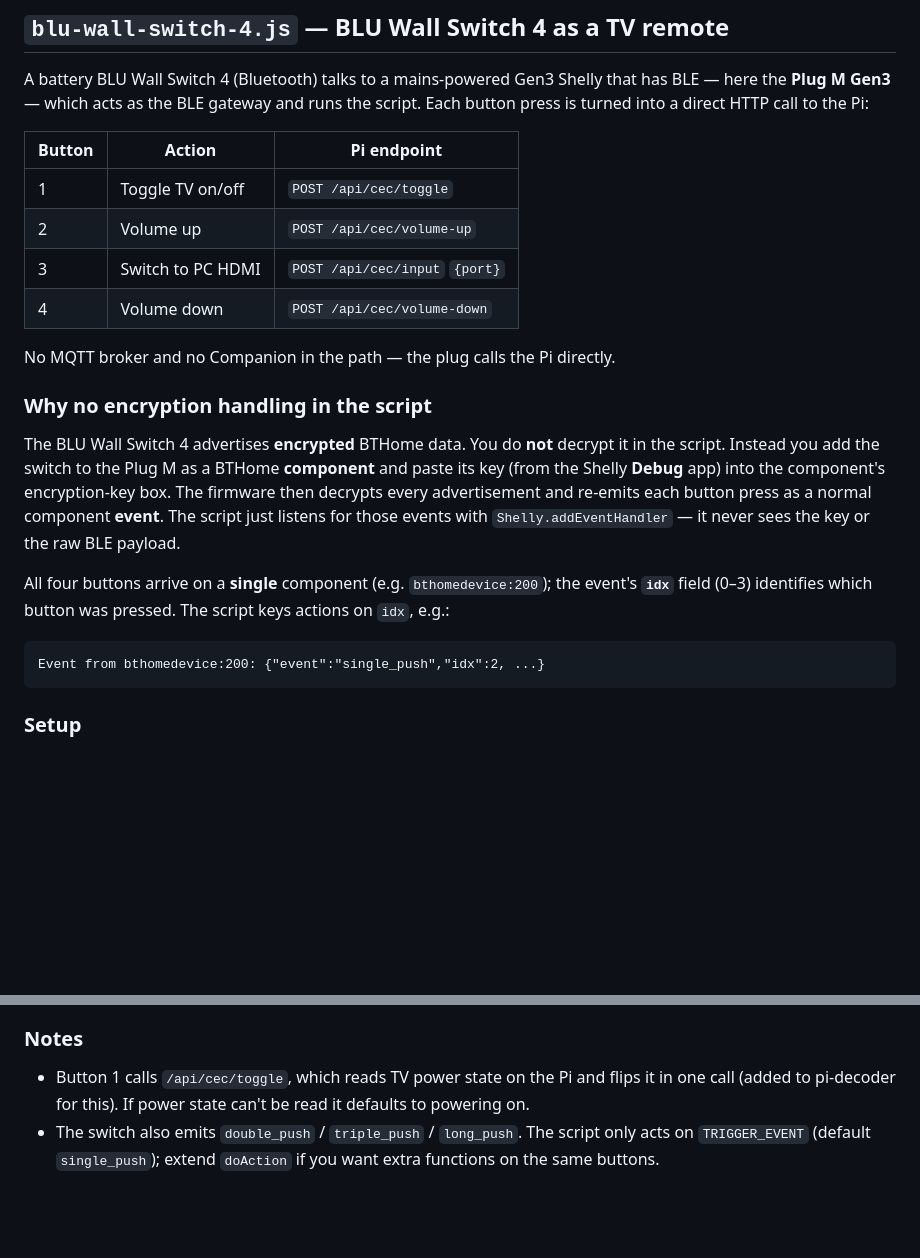
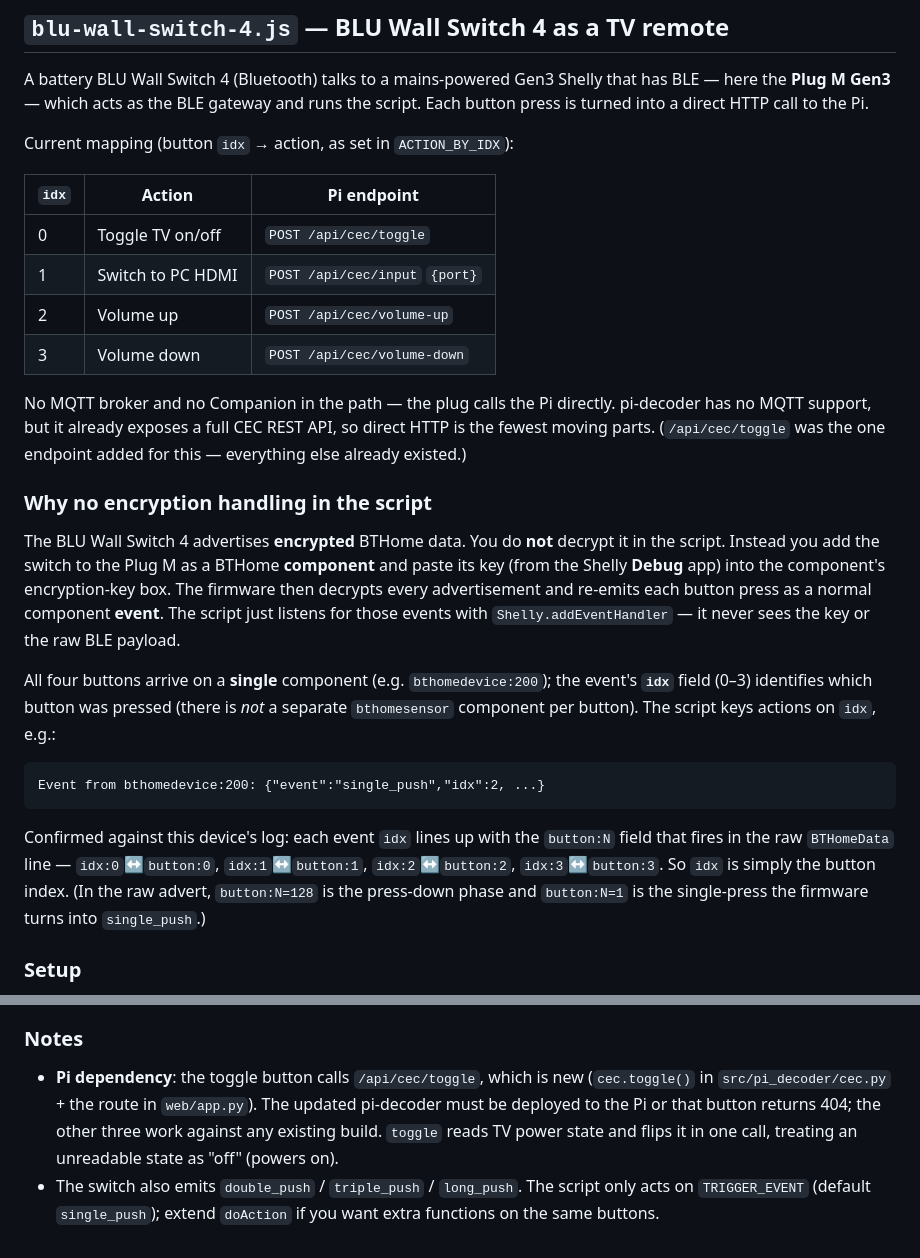
Before and after one commit to albin-user/och-pi-decoder, a Markdown page: shelly/README.md, 2 parts joined by grey strips. Drawn GitHub-style; blank space fills up the shorter version.

Commit message:
Docs: correct README button table to idx mapping, record decode + Pi dependency
Co-Authored-By: Claude Opus 4.8 (1M context) <noreply@anthropic.com>

````diff
--- a/shelly/README.md
+++ b/shelly/README.md
@@ -7,16 +7,21 @@ through pi-decoder's existing HTTP REST API over the LAN.
 
 A battery BLU Wall Switch 4 (Bluetooth) talks to a mains-powered Gen3 Shelly
 that has BLE — here the **Plug M Gen3** — which acts as the BLE gateway and runs
-the script. Each button press is turned into a direct HTTP call to the Pi:
+the script. Each button press is turned into a direct HTTP call to the Pi.
 
-| Button | Action            | Pi endpoint            |
-|--------|-------------------|------------------------|
-| 1      | Toggle TV on/off  | `POST /api/cec/toggle` |
-| 2      | Volume up         | `POST /api/cec/volume-up` |
-| 3      | Switch to PC HDMI | `POST /api/cec/input` `{port}` |
-| 4      | Volume down       | `POST /api/cec/volume-down` |
+Current mapping (button `idx` → action, as set in `ACTION_BY_IDX`):
+
+| `idx` | Action            | Pi endpoint                    |
+|-------|-------------------|--------------------------------|
+| 0     | Toggle TV on/off  | `POST /api/cec/toggle`         |
+| 1     | Switch to PC HDMI | `POST /api/cec/input` `{port}` |
+| 2     | Volume up         | `POST /api/cec/volume-up`      |
+| 3     | Volume down       | `POST /api/cec/volume-down`    |
 
 No MQTT broker and no Companion in the path — the plug calls the Pi directly.
+pi-decoder has no MQTT support, but it already exposes a full CEC REST API, so
+direct HTTP is the fewest moving parts. (`/api/cec/toggle` was the one endpoint
+added for this — everything else already existed.)
 
 ### Why no encryption handling in the script
 
@@ -29,12 +34,19 @@ listens for those events with `Shelly.addEventHandler` — it never sees the key
 or the raw BLE payload.
 
 All four buttons arrive on a **single** component (e.g. `bthomedevice:200`); the
-event's **`idx`** field (0–3) identifies which button was pressed. The script
-keys actions on `idx`, e.g.:
+event's **`idx`** field (0–3) identifies which button was pressed (there is *not*
+a separate `bthomesensor` component per button). The script keys actions on
+`idx`, e.g.:
 
 ```
 Event from bthomedevice:200: {"event":"single_push","idx":2, ...}
 ```
+
+Confirmed against this device's log: each event `idx` lines up with the
+`button:N` field that fires in the raw `BTHomeData` line — `idx:0`↔`button:0`,
+`idx:1`↔`button:1`, `idx:2`↔`button:2`, `idx:3`↔`button:3`. So `idx` is simply
+the button index. (In the raw advert, `button:N=128` is the press-down phase and
+`button:N=1` is the single-press the firmware turns into `single_push`.)
 
 ### Setup
 
@@ -56,9 +68,11 @@ Event from bthomedevice:200: {"event":"single_push","idx":2, ...}
 
 ### Notes
 
-- Button 1 calls `/api/cec/toggle`, which reads TV power state on the Pi and
-  flips it in one call (added to pi-decoder for this). If power state can't be
-  read it defaults to powering on.
+- **Pi dependency**: the toggle button calls `/api/cec/toggle`, which is new
+  (`cec.toggle()` in `src/pi_decoder/cec.py` + the route in `web/app.py`). The
+  updated pi-decoder must be deployed to the Pi or that button returns 404; the
+  other three work against any existing build. `toggle` reads TV power state and
+  flips it in one call, treating an unreadable state as "off" (powers on).
 - The switch also emits `double_push` / `triple_push` / `long_push`. The script
   only acts on `TRIGGER_EVENT` (default `single_push`); extend `doAction` if you
   want extra functions on the same buttons.
````
